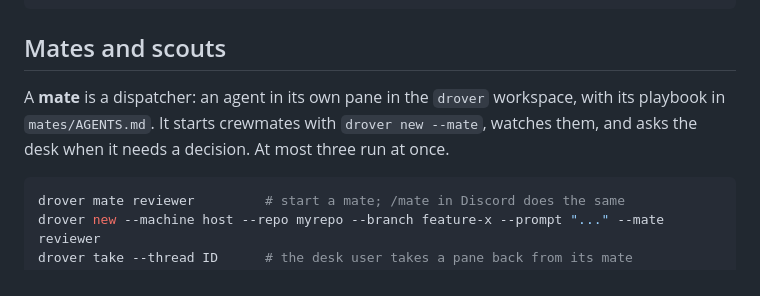
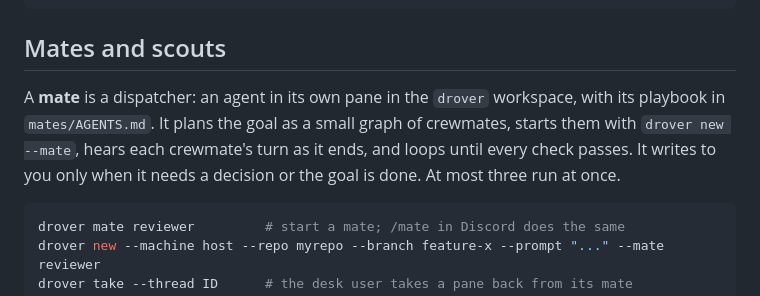
Before and after one commit to theguega/drover, a Markdown page: README.md, the part around the change. Rendered like a GitHub page.

Commit message:
Give mates a goal graph, model routing and a crew loop

````diff
--- a/README.md
+++ b/README.md
@@ -65,7 +65,7 @@ drover-wt --help             # full usage
 
 ## Mates and scouts
 
-A **mate** is a dispatcher: an agent in its own pane in the `drover` workspace, with its playbook in `mates/AGENTS.md`. It starts crewmates with `drover new --mate`, watches them, and asks the desk when it needs a decision. At most three run at once.
+A **mate** is a dispatcher: an agent in its own pane in the `drover` workspace, with its playbook in `mates/AGENTS.md`. It plans the goal as a small graph of crewmates, starts them with `drover new --mate`, hears each crewmate's turn as it ends, and loops until every check passes. It writes to you only when it needs a decision or the goal is done. At most three run at once.
 
 ```sh
 drover mate reviewer         # start a mate; /mate in Discord does the same
````
Also changed, not shown: DESIGN.md (+3 -2 lines), mates/AGENTS.md (+70 -25 lines).
